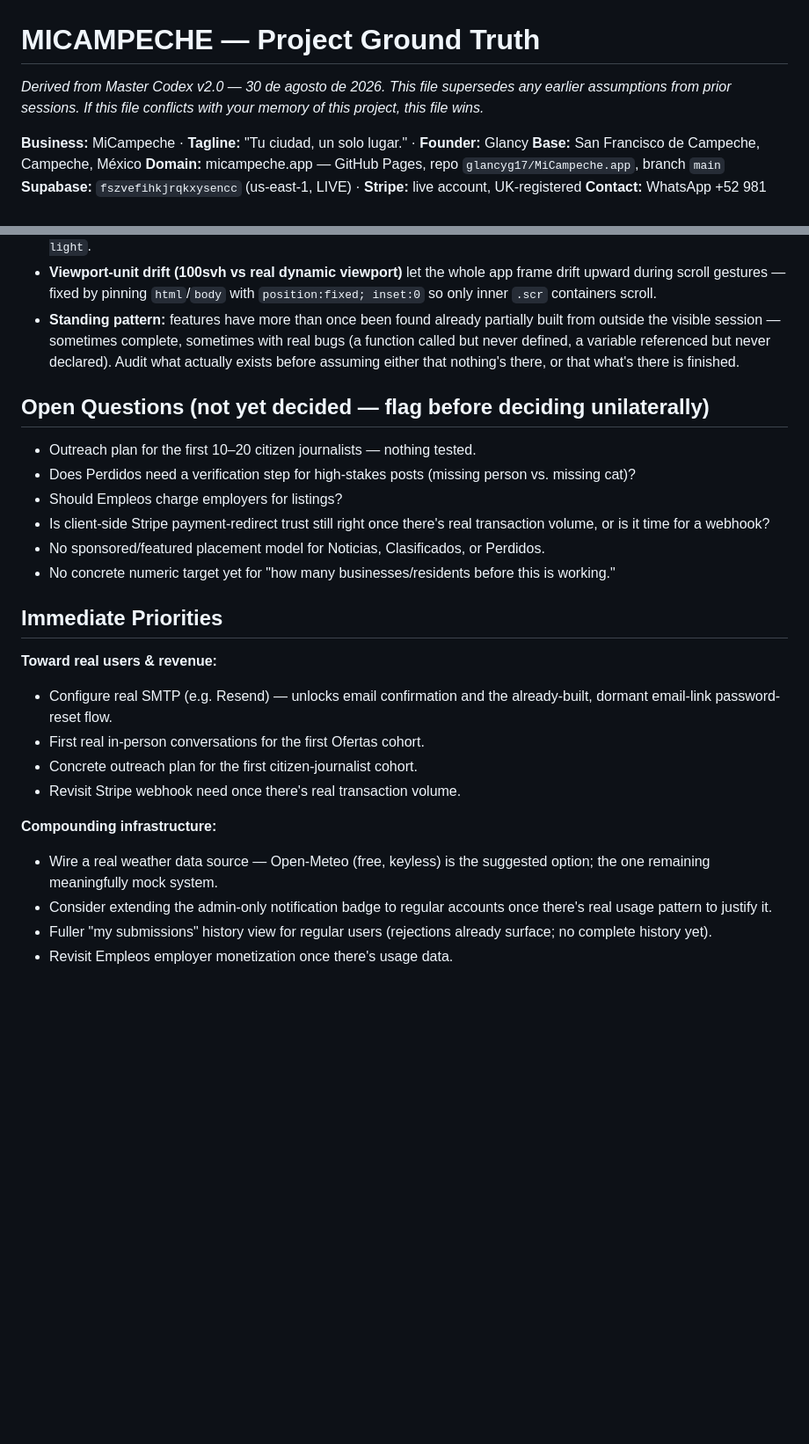
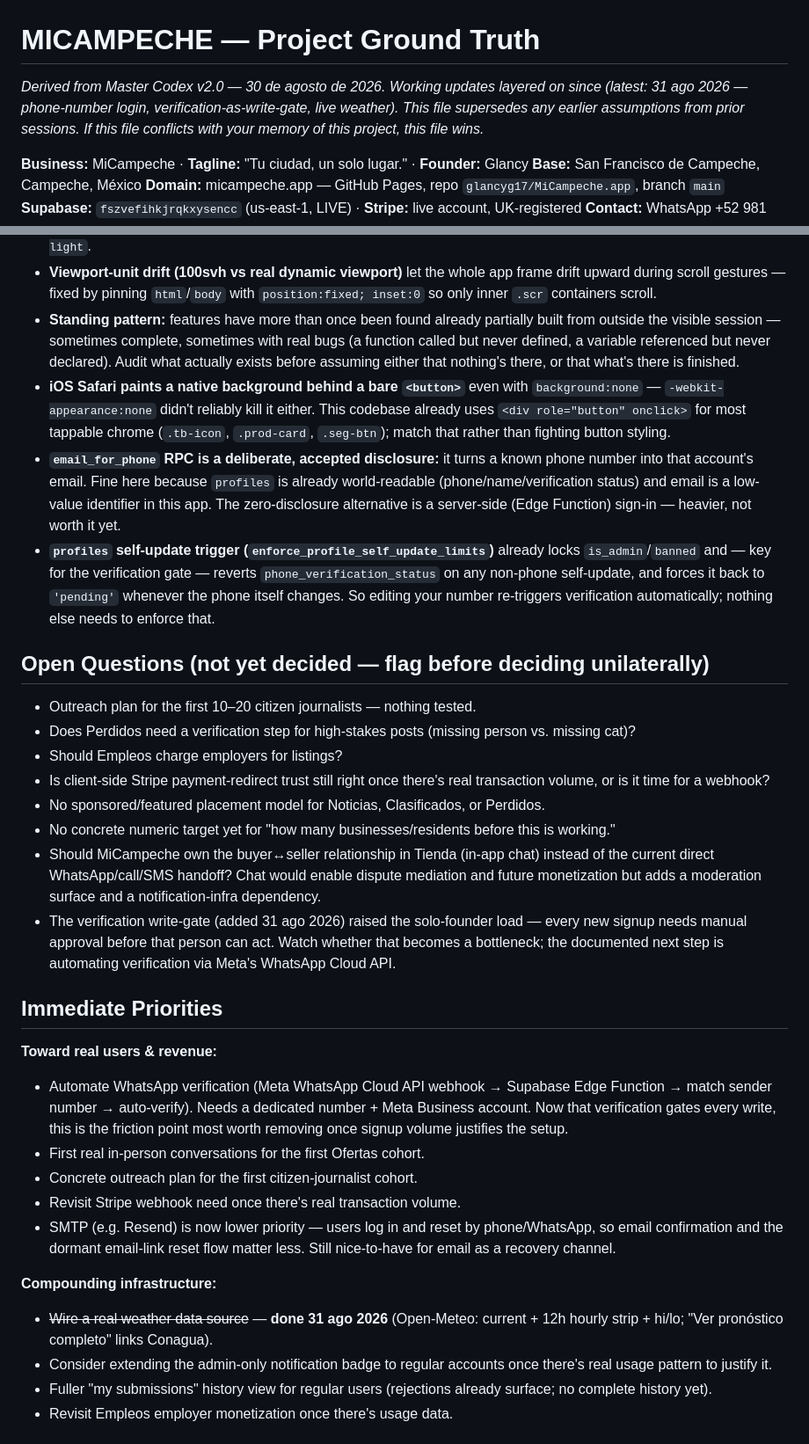
Before and after one commit to glancyg17/MiCampeche.app, a Markdown page: CLAUDE.md, 2 parts joined by grey strips. Shown at 88% size. Drawn GitHub-style; blank space fills up the shorter version.

```diff
--- a/CLAUDE.md
+++ b/CLAUDE.md
@@ -1,6 +1,6 @@
 # MICAMPECHE — Project Ground Truth
 
-*Derived from Master Codex v2.0 — 30 de agosto de 2026. This file supersedes any earlier assumptions from prior sessions. If this file conflicts with your memory of this project, this file wins.*
+*Derived from Master Codex v2.0 — 30 de agosto de 2026. Working updates layered on since (latest: 31 ago 2026 — phone-number login, verification-as-write-gate, live weather). This file supersedes any earlier assumptions from prior sessions. If this file conflicts with your memory of this project, this file wins.*
 
 **Business:** MiCampeche · **Tagline:** "Tu ciudad, un solo lugar." · **Founder:** Glancy
 **Base:** San Francisco de Campeche, Campeche, México
@@ -88,6 +92,9 @@ Noticias, "Cómo funciona", "Pagar servicios" reachable via Inicio "Ver todo" or
 - **Samsung Internet / Chromium mobile auto-repaints in system dark mode** — fixed with explicit `color-scheme: light`.
 - **Viewport-unit drift (100svh vs real dynamic viewport)** let the whole app frame drift upward during scroll gestures — fixed by pinning `html`/`body` with `position:fixed; inset:0` so only inner `.scr` containers scroll.
 - **Standing pattern:** features have more than once been found already partially built from outside the visible session — sometimes complete, sometimes with real bugs (a function called but never defined, a variable referenced but never declared). Audit what actually exists before assuming either that nothing's there, or that what's there is finished.
+- **iOS Safari paints a native background behind a bare `<button>`** even with `background:none` — `-webkit-appearance:none` didn't reliably kill it either. This codebase already uses `<div role="button" onclick>` for most tappable chrome (`.tb-icon`, `.prod-card`, `.seg-btn`); match that rather than fighting button styling.
+- **`email_for_phone` RPC is a deliberate, accepted disclosure:** it turns a known phone number into that account's email. Fine here because `profiles` is already world-readable (phone/name/verification status) and email is a low-value identifier in this app. The zero-disclosure alternative is a server-side (Edge Function) sign-in — heavier, not worth it yet.
+- **`profiles` self-update trigger (`enforce_profile_self_update_limits`)** already locks `is_admin`/`banned` and — key for the verification gate — reverts `phone_verification_status` on any non-phone self-update, and forces it back to `'pending'` whenever the phone itself changes. So editing your number re-triggers verification automatically; nothing else needs to enforce that.
 
 ## Open Questions (not yet decided — flag before deciding unilaterally)
 
@@ -97,17 +104,20 @@ Noticias, "Cómo funciona", "Pagar servicios" reachable via Inicio "Ver todo" or
 - Is client-side Stripe payment-redirect trust still right once there's real transaction volume, or is it time for a webhook?
 - No sponsored/featured placement model for Noticias, Clasificados, or Perdidos.
 - No concrete numeric target yet for "how many businesses/residents before this is working."
+- Should MiCampeche own the buyer↔seller relationship in Tienda (in-app chat) instead of the current direct WhatsApp/call/SMS handoff? Chat would enable dispute mediation and future monetization but adds a moderation surface and a notification-infra dependency.
+- The verification write-gate (added 31 ago 2026) raised the solo-founder load — every new signup needs manual approval before that person can act. Watch whether that becomes a bottleneck; the documented next step is automating verification via Meta's WhatsApp Cloud API.
 
 ## Immediate Priorities
 
 **Toward real users & revenue:**
-- Configure real SMTP (e.g. Resend) — unlocks email confirmation and the already-built, dormant email-link password-reset flow.
+- Automate WhatsApp verification (Meta WhatsApp Cloud API webhook → Supabase Edge Function → match sender number → auto-verify). Needs a dedicated number + Meta Business account. Now that verification gates every write, this is the friction point most worth removing once signup volume justifies the setup.
 - First real in-person conversations for the first Ofertas cohort.
 - Concrete outreach plan for the first citizen-journalist cohort.
 - Revisit Stripe webhook need once there's real transaction volume.
+- SMTP (e.g. Resend) is now lower priority — users log in and reset by phone/WhatsApp, so email confirmation and the dormant email-link reset flow matter less. Still nice-to-have for email as a recovery channel.
 
 **Compounding infrastructure:**
-- Wire a real weather data source — Open-Meteo (free, keyless) is the suggested option; the one remaining meaningfully mock system.
+- ~~Wire a real weather data source~~ — **done 31 ago 2026** (Open-Meteo: current + 12h hourly strip + hi/lo; "Ver pronóstico completo" links Conagua).
 - Consider extending the admin-only notification badge to regular accounts once there's real usage pattern to justify it.
 - Fuller "my submissions" history view for regular users (rejections already surface; no complete history yet).
 - Revisit Empleos employer monetization once there's usage data.
```
Also changed, not shown: other parts of CLAUDE.md (+10 -6 lines).
